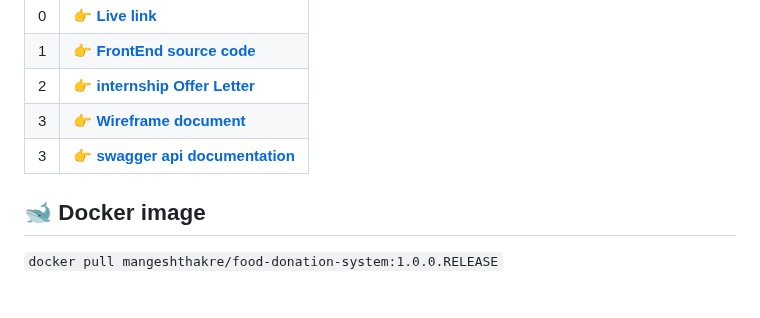
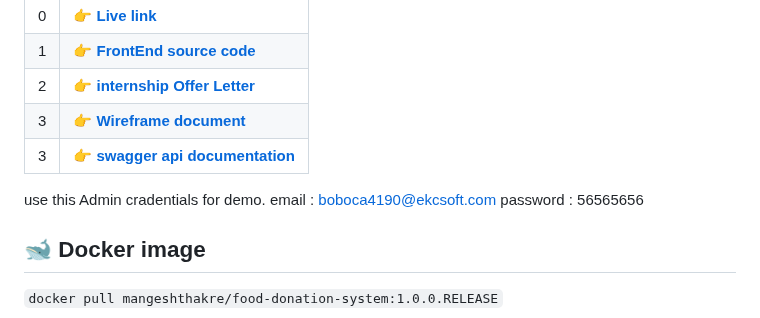
Before and after one commit to MangeshThakre/food-donation-backend-FSJS, a Markdown page: README.md, the part around the change. Drawn GitHub-style; blank space fills up the shorter version.

```diff
--- a/README.md
+++ b/README.md
@@ -10,6 +10,9 @@ Created a web application which is useful for management of Food Donation and co
 |  3 | [__👉 Wireframe document__](https://app.uizard.io/prototypes/EwqnPZjw10UyjKLq0n4V/player)  |
 |  3 | [__👉 swagger api documentation__](https://food-donation-system.cyclic.app/api-docs/)  |
 
+use this Admin cradentials for demo.
+email : boboca4190@ekcsoft.com
+password : 56565656
 
 
 ## 🐋 Docker image
```
